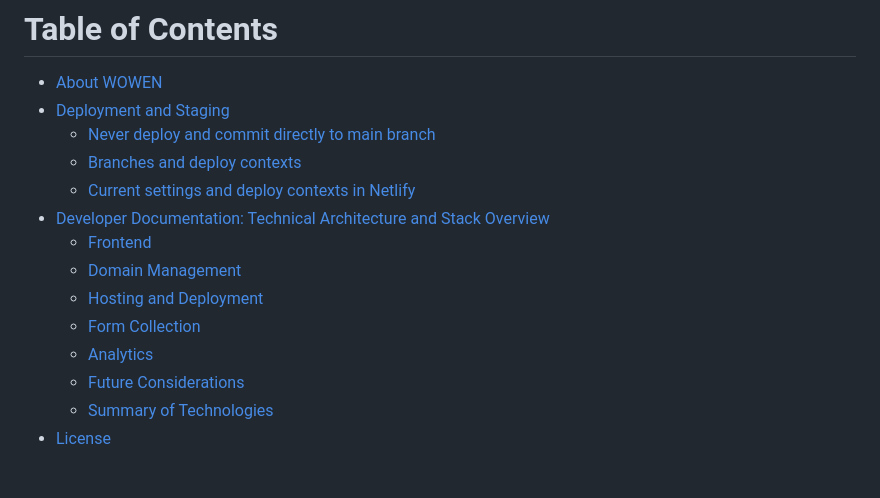
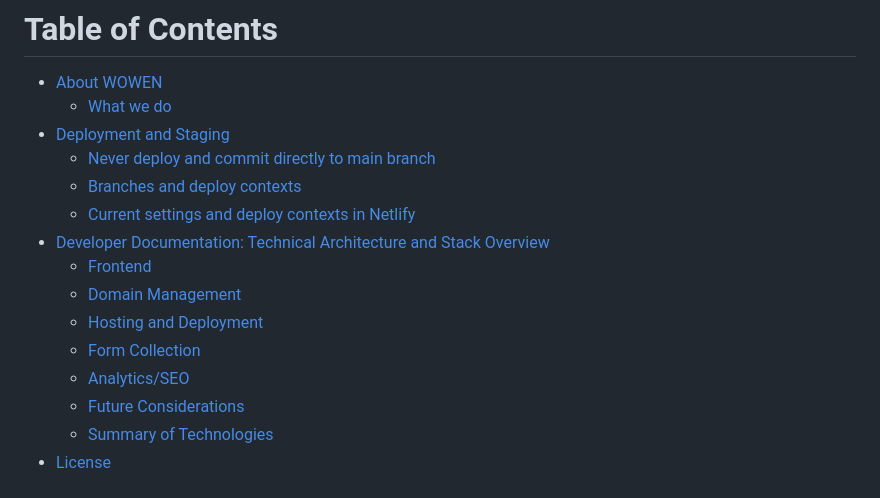
Before and after one commit to WOWEN-DEV/wowen.tech, a Markdown page: README.md, the part around the change. Rendered like a GitHub page.

```diff
--- a/README.md
+++ b/README.md
@@ -30,6 +30,7 @@
 
 # Table of Contents
 - [About WOWEN](#about-wowen)
+  - [What we do](#what-we-do)
 - [Deployment and Staging](#deployment-and-staging)
   - [Never deploy and commit directly to main branch](#never-deploy-and-commit-directly-to-main-branch)
   - [Branches and deploy contexts](#branches-and-deploy-contexts)
@@ -39,7 +40,7 @@
   - [Domain Management](#domain-management)
   - [Hosting and Deployment](#hosting-and-deployment)
   - [Form Collection](#form-collection)
-  - [Analytics](#analytics)
+  - [Analytics/SEO](#analyticsseo)
   - [Future Considerations](#future-considerations)
   - [Summary of Technologies](#summary-of-technologies)
 - [License](#license)
```
